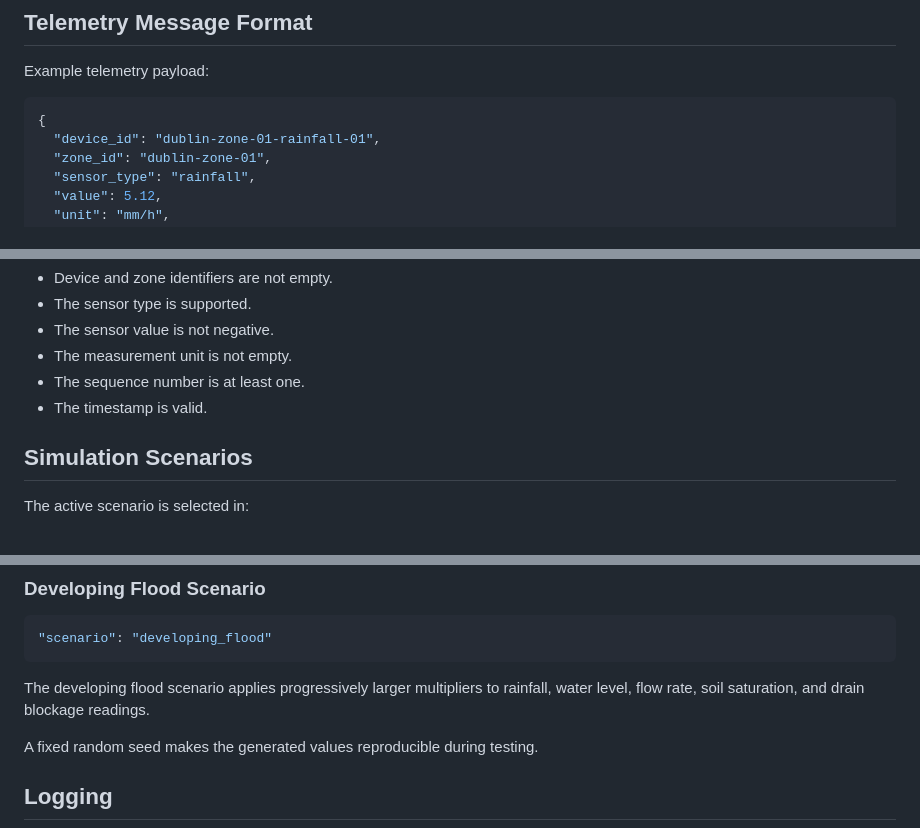
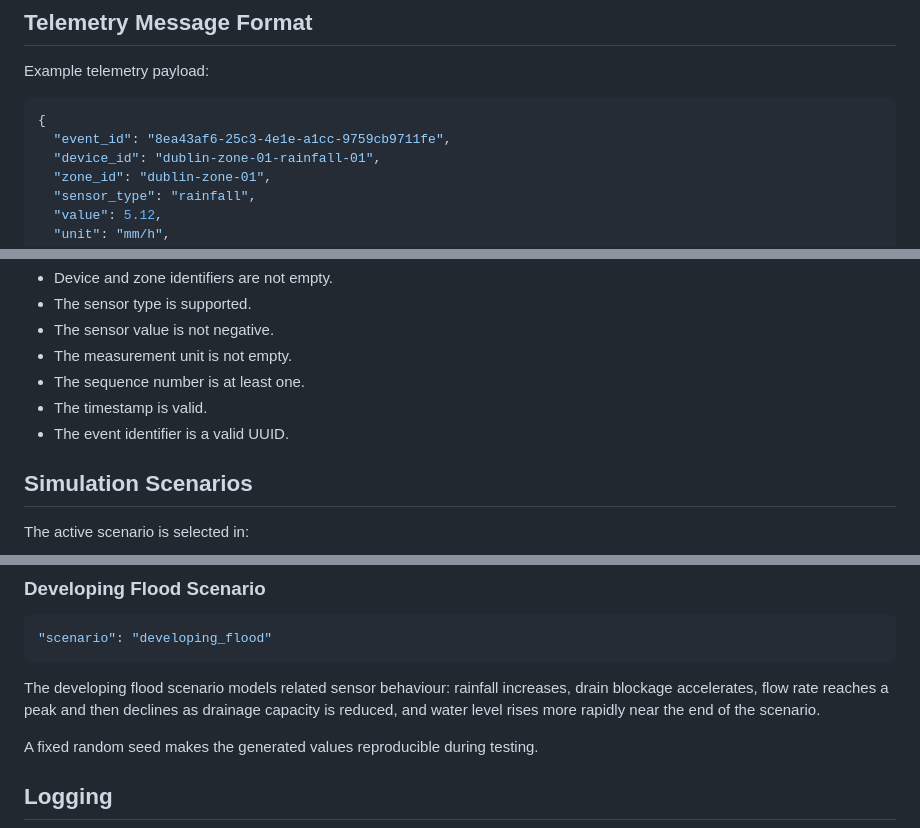
Before and after one commit to maryhelenab/floodguard-edge, a Markdown page: README.md, 3 parts joined by grey strips. GitHub-like rendering.

````diff
--- a/README.md
+++ b/README.md
@@ -167,6 +175,7 @@ Example telemetry payload:
 
 ```json
 {
+  "event_id": "8ea43af6-25c3-4e1e-a1cc-9759cb9711fe",
   "device_id": "dublin-zone-01-rainfall-01",
   "zone_id": "dublin-zone-01",
   "sensor_type": "rainfall",
@@ -187,6 +196,7 @@ The validation model checks that:
 - The measurement unit is not empty.
 - The sequence number is at least one.
 - The timestamp is valid.
+- The event identifier is a valid UUID.
 
 ## Simulation Scenarios
 
@@ -210,7 +220,7 @@ The normal scenario generates readings using the configured sensor ranges.
 "scenario": "developing_flood"
 ```
 
-The developing flood scenario applies progressively larger multipliers to rainfall, water level, flow rate, soil saturation, and drain blockage readings.
+The developing flood scenario models related sensor behaviour: rainfall increases, drain blockage accelerates, flow rate reaches a peak and then declines as drainage capacity is reduced, and water level rises more rapidly near the end of the scenario.
 
 A fixed random seed makes the generated values reproducible during testing.
 
````
Also changed, not shown: other parts of README.md (+30 -24 lines).
